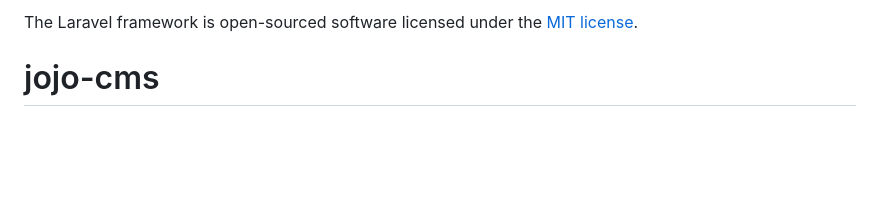
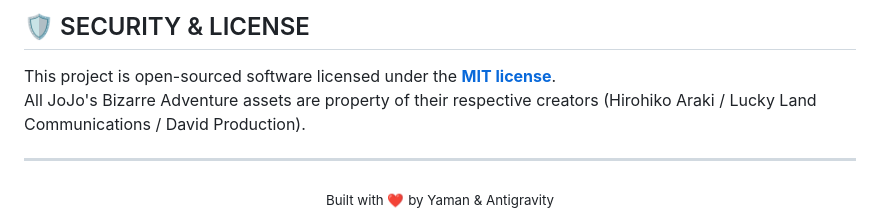
Before and after one commit to Yaman69420/jojo-cms, a Markdown page: README.md, the part around one of its changes. GitHub-like rendering; blank space fills up the shorter version.

```diff
--- a/README.md
+++ b/README.md
@@ -58,3 +82,10 @@ If you discover a security vulnerability within Laravel, please send an e-mail t
 
-The Laravel framework is open-sourced software licensed under the [MIT license](https://opensource.org/licenses/MIT).
-# jojo-cms
+## 🛡️ SECURITY & LICENSE
+This project is open-sourced software licensed under the **[MIT license](https://opensource.org/licenses/MIT)**.
+All JoJo's Bizarre Adventure assets are property of their respective creators (Hirohiko Araki / Lucky Land Communications / David Production).
+
+---
+
+<div align="center">
+  <sub>Built with ❤️ by Yaman & Antigravity</sub>
+</div>
```
Also changed, not shown: other parts of README.md (+62 -38 lines).
